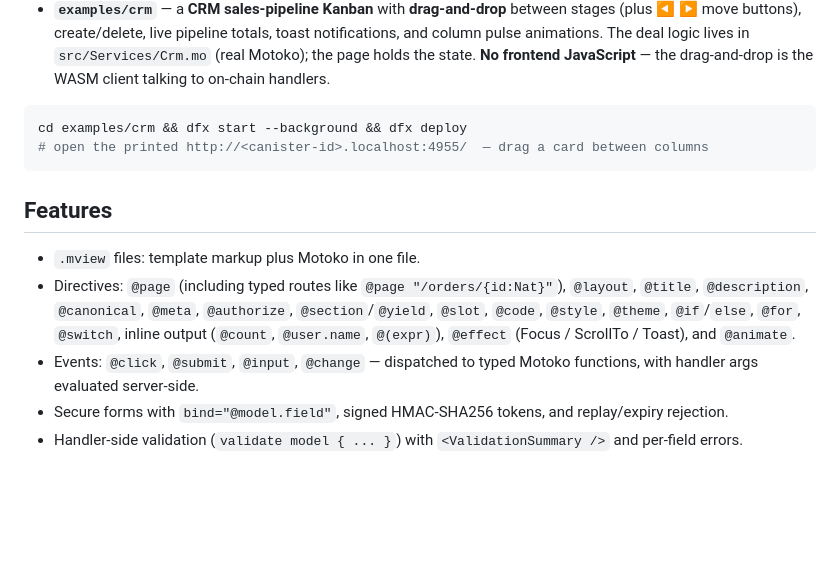
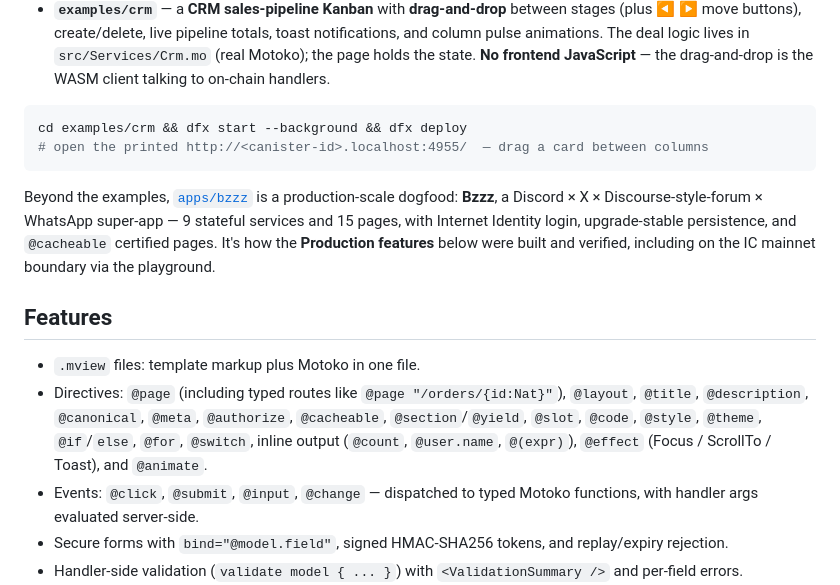
Before and after one commit to miadey/MotoView, a Markdown page: README.md, the part around one of its changes. GitHub-like rendering; blank space fills up the shorter version.

````diff
--- a/README.md
+++ b/README.md
@@ -125,10 +125,12 @@ cd examples/crm && dfx start --background && dfx deploy
 # open the printed http://<canister-id>.localhost:4955/  — drag a card between columns
 ```
 
+Beyond the examples, [`apps/bzzz`](apps/bzzz) is a production-scale dogfood: **Bzzz**, a Discord × X × Discourse-style-forum × WhatsApp super-app — 9 stateful services and 15 pages, with Internet Identity login, upgrade-stable persistence, and `@cacheable` certified pages. It's how the **Production features** below were built and verified, including on the IC mainnet boundary via the playground.
+
 ## Features
 
 - `.mview` files: template markup plus Motoko in one file.
-- Directives: `@page` (including typed routes like `@page "/orders/{id:Nat}"`), `@layout`, `@title`, `@description`, `@canonical`, `@meta`, `@authorize`, `@section`/`@yield`, `@slot`, `@code`, `@style`, `@theme`, `@if`/`else`, `@for`, `@switch`, inline output (`@count`, `@user.name`, `@(expr)`), `@effect` (Focus / ScrollTo / Toast), and `@animate`.
+- Directives: `@page` (including typed routes like `@page "/orders/{id:Nat}"`), `@layout`, `@title`, `@description`, `@canonical`, `@meta`, `@authorize`, `@cacheable`, `@section`/`@yield`, `@slot`, `@code`, `@style`, `@theme`, `@if`/`else`, `@for`, `@switch`, inline output (`@count`, `@user.name`, `@(expr)`), `@effect` (Focus / ScrollTo / Toast), and `@animate`.
 - Events: `@click`, `@submit`, `@input`, `@change` — dispatched to typed Motoko functions, with handler args evaluated server-side.
 - Secure forms with `bind="@model.field"`, signed HMAC-SHA256 tokens, and replay/expiry rejection.
 - Handler-side validation (`validate model { ... }`) with `<ValidationSummary />` and per-field errors.
````
Also changed, not shown: other parts of README.md (+18 -5 lines).
